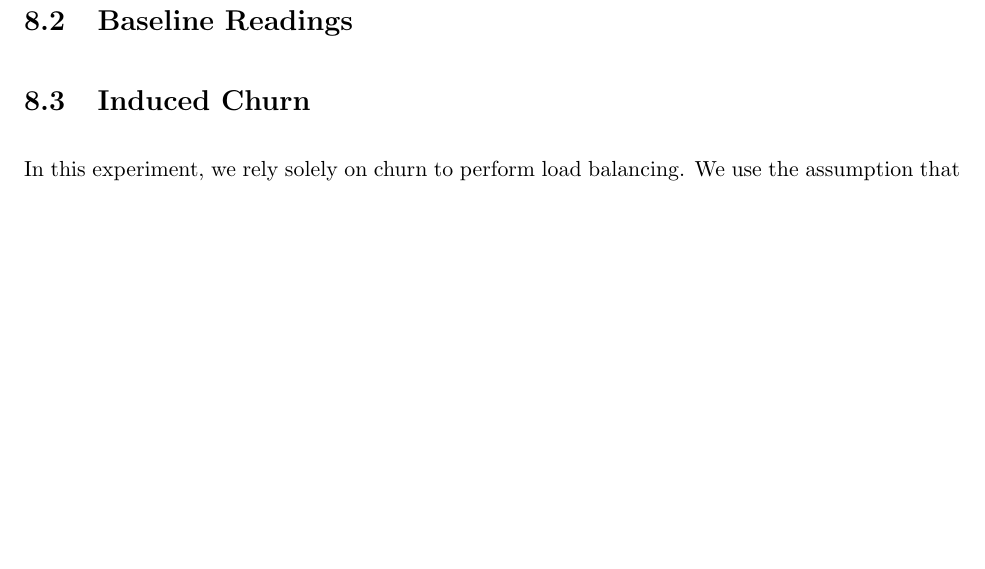
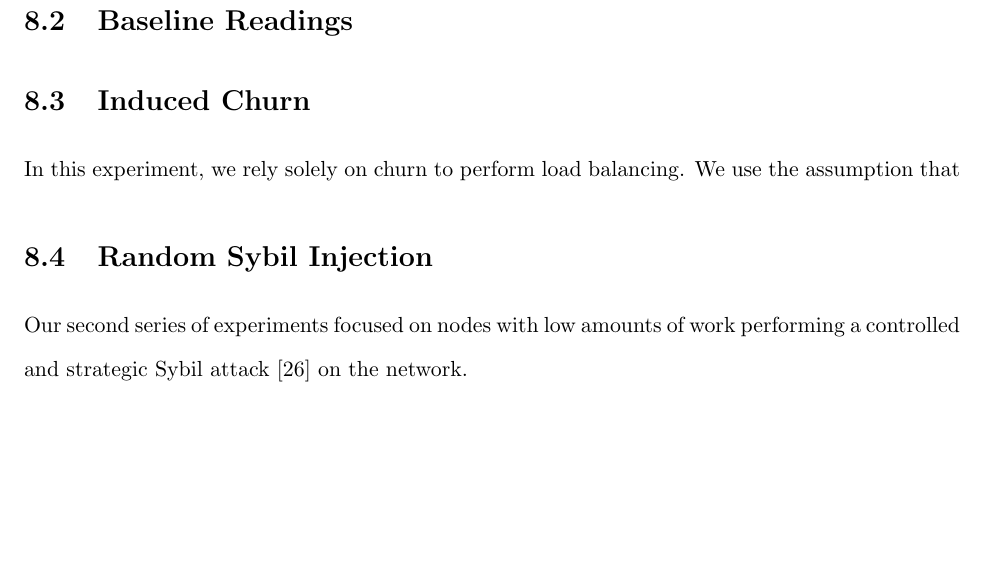
Before and after one commit to abrosen/dissertation, a LaTeX thesis (thesis.tex, which reads autonomous.tex): part of page 124 of 135, cut so that both start at the same text. Compiled offline with pdfLaTeX.

Commit message:
Try and merge

```diff
--- a/autonomous.tex
+++ b/autonomous.tex
@@ -58,3 +58,6 @@ We assume that the network starts our experiments stable and the data necessary
 \section{Induced Churn}
 In this experiment, we rely solely on churn to perform load balancing.
 We use the assumption that
+
+\section{Random Sybil Injection}
+Our second series of experiments focused on nodes with low amounts of work performing a controlled and strategic Sybil attack \cite{sybil} on the network.
```
